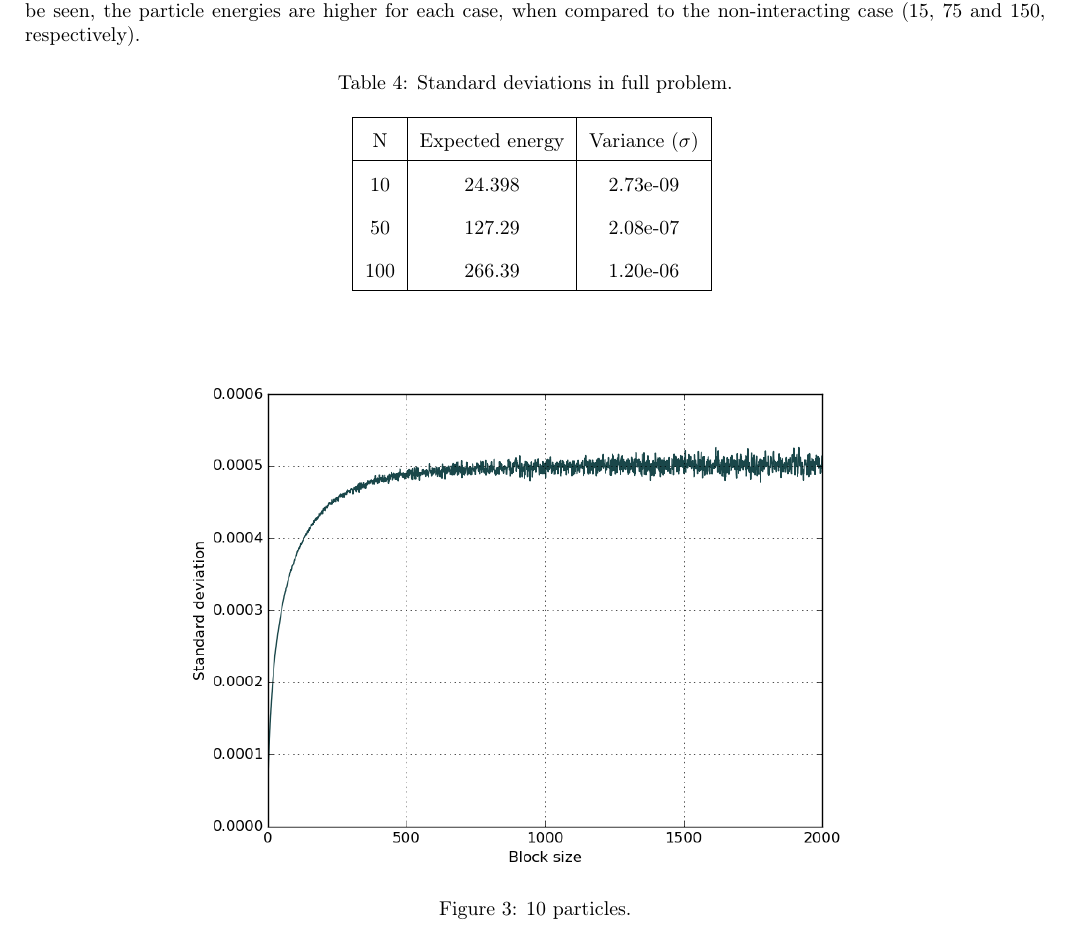
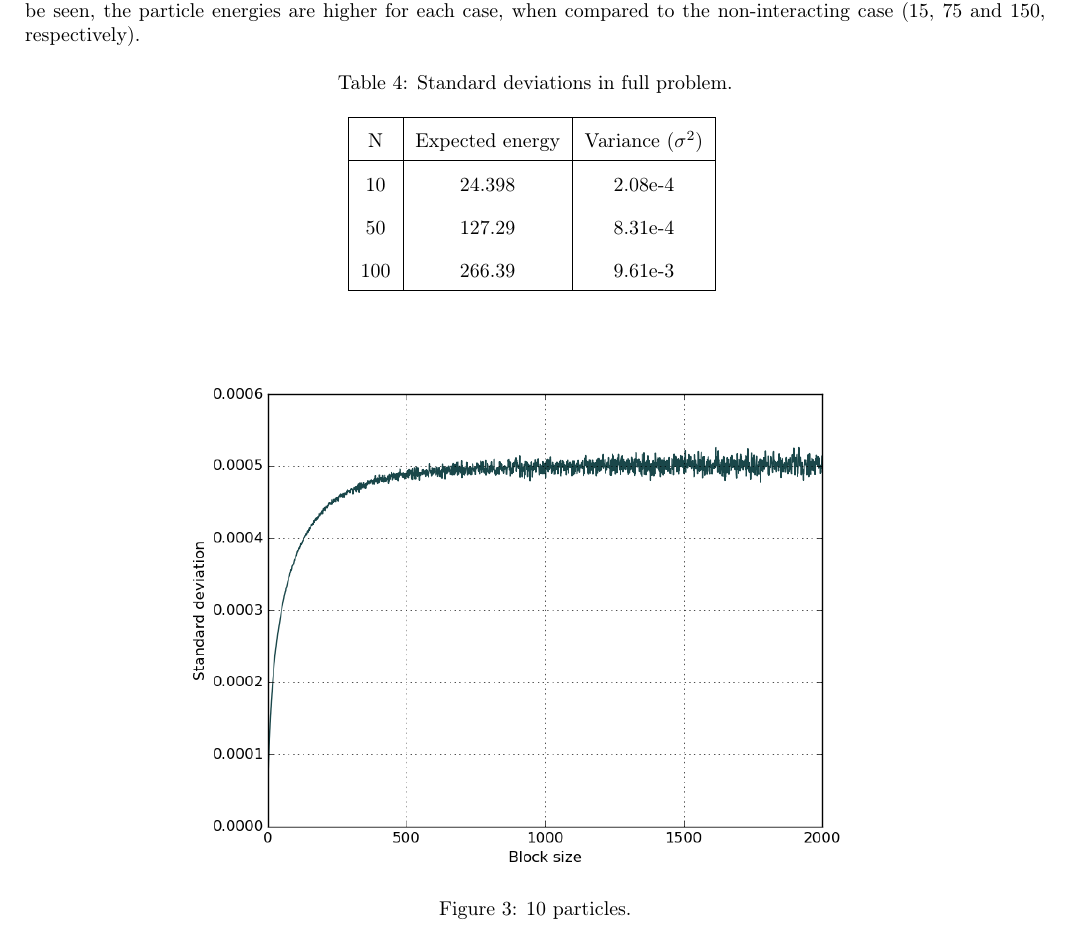
Before and after one commit to filiphl/FYS4411, a LaTeX paper (Project_1/report/report.tex): part of page 15 of 17, cut so that both start at the same text. Compiled offline with pdfLaTeX.

Commit message:
Filled the result variance from blocking in the table.

```diff
--- a/Project_1/report/report.tex
+++ b/Project_1/report/report.tex
@@ -729,11 +729,11 @@ As can be seen, the particle energies are higher for each case, when compared to
 	\caption{Standard deviations in full problem.}
 	\begin{tabular}{ | c | c | c |}
 		\hline
-		N & Expected energy & Variance ($\sigma$)\\*
+		N & Expected energy & Variance ($\sigma^2$)\\*
 		\hline
-		10 & 24.398 & 2.73e-09\\%0.01442\\
-		50 & 127.29 & 2.08e-07\\%0.02883\\
-		100 & 266.39 & 1.20e-06\\%0.09805\\
+		10 & 24.398 & 2.08e-4\\%0.01442\\
+		50 & 127.29 & 8.31e-4\\%0.02883\\
+		100 & 266.39 & 9.61e-3\\%0.09805\\
 		\hline
 	\end{tabular}
 	\label{tab:Tabell4}
```
Also changed, not shown: Project_1/report/report.pdf, 1 other file.
